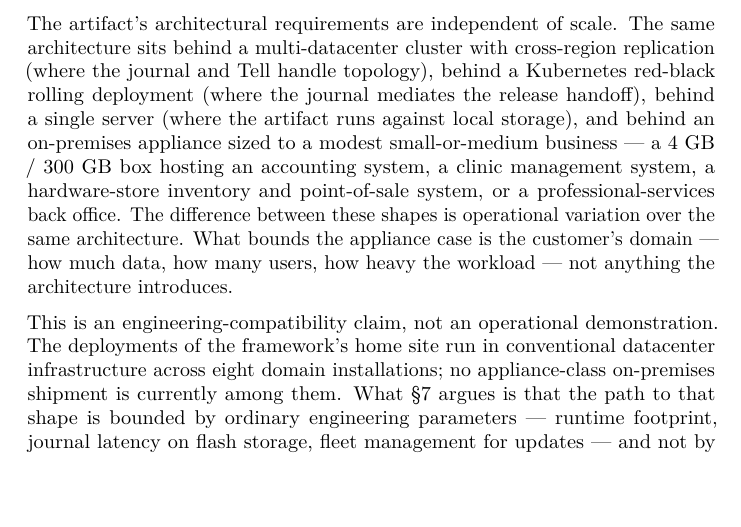
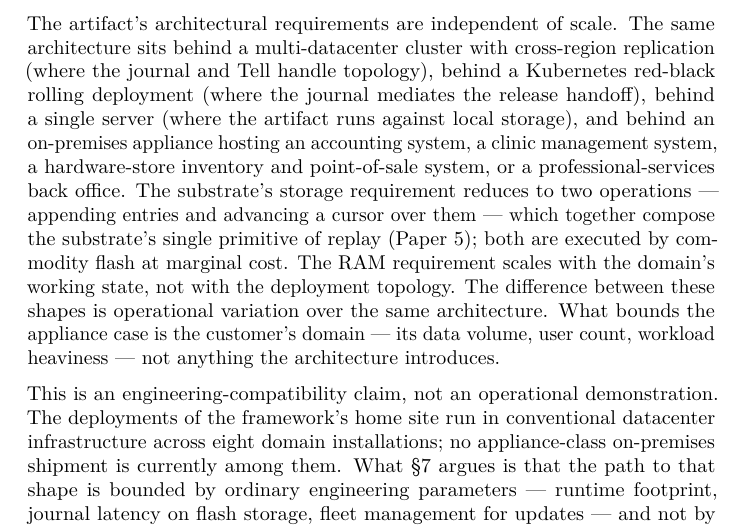
Before and after one commit to alvaroNCubo/puppeteer-papers, a LaTeX paper (06-infrastructural-symptom.tex): part of page 17 of 21, cut so that both start at the same text, the shorter picture padded with empty space. Compiled offline with pdfLaTeX.

Commit message:
paper(06): refine §7 appliance argument — substrate primitives over hardware sizes
Replaces the specific hardware figures ("4 GB / 300 GB box") with an
architectural account of why the appliance shape is reachable: the
substrate's storage requirement reduces to appending entries and
advancing a cursor — the substrate's single primitive of replay,
established in Paper 5 — both executed by commodity flash at marginal
cost. RAM scales with the domain's working state, not with the
deployment topology. The deployment-shape examples (multi-datacenter
cluster, K8s red-black, single server, on-premises appliance) remain;
the appliance case loses its embedded-hardware framing and gains an
engineering-compatibility account in its place.

Regenerated paper 06 .tex/.pdf; rebuilt the monograph PDF (paper 06
is one of its chapters).

Co-Authored-By: Claude Opus 4.7 (1M context) <noreply@anthropic.com>

```diff
--- a/06-infrastructural-symptom.tex
+++ b/06-infrastructural-symptom.tex
@@ -926,14 +926,17 @@ cross-region replication (where the journal and Tell handle topology),
 behind a Kubernetes red-black rolling deployment (where the journal
 mediates the release handoff), behind a single server (where the
 artifact runs against local storage), and behind an on-premises
-appliance sized to a modest small-or-medium business --- a 4 GB / 300 GB
-box hosting an accounting system, a clinic management system, a
+appliance hosting an accounting system, a clinic management system, a
 hardware-store inventory and point-of-sale system, or a
-professional-services back office. The difference between these shapes
-is operational variation over the same architecture. What bounds the
-appliance case is the customer's domain --- how much data, how many
-users, how heavy the workload --- not anything the architecture
-introduces.
+professional-services back office. The substrate's storage requirement
+reduces to two operations --- appending entries and advancing a cursor
+over them --- which together compose the substrate's single primitive of
+replay (Paper 5); both are executed by commodity flash at marginal cost.
+The RAM requirement scales with the domain's working state, not with the
+deployment topology. The difference between these shapes is operational
+variation over the same architecture. What bounds the appliance case is
+the customer's domain --- its data volume, user count, workload
+heaviness --- not anything the architecture introduces.
 
 This is an engineering-compatibility claim, not an operational
 demonstration. The deployments of the framework's home site run in
```
Also changed, not shown: 06-infrastructural-symptom.md (+1 -1 lines), 06-infrastructural-symptom.pdf, puppeteer-monograph.pdf.
